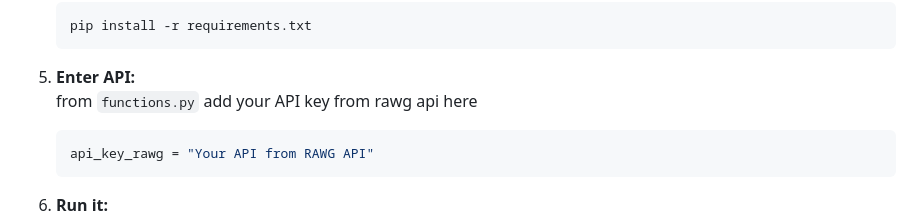
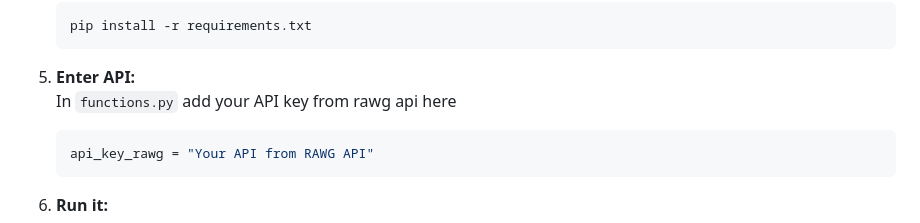
Before and after one commit to MugiWaraBoz/gamefo, a Markdown page: README.md, the part around the change. Drawn GitHub-style.

Commit message:
Readme: Updated instructions

````diff
--- a/README.md
+++ b/README.md
@@ -67,7 +67,7 @@ Gamefo is more than a website; it's a passion project and the culmination of kno
    ```
 
 7. **Enter API:**<br>
-  from ```functions.py``` add your API key from rawg api here
+  In ```functions.py``` add your API key from rawg api here
    ```bash
    api_key_rawg = "Your API from RAWG API"
    ```
````
